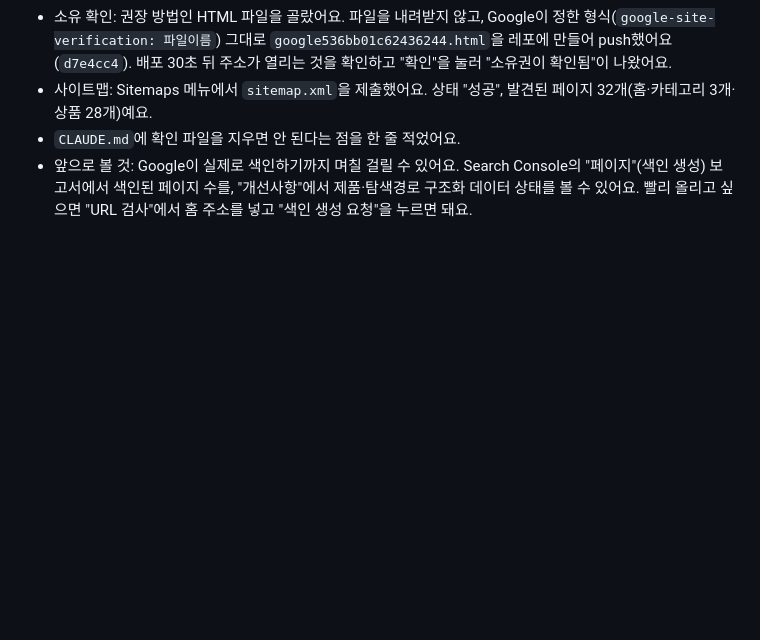
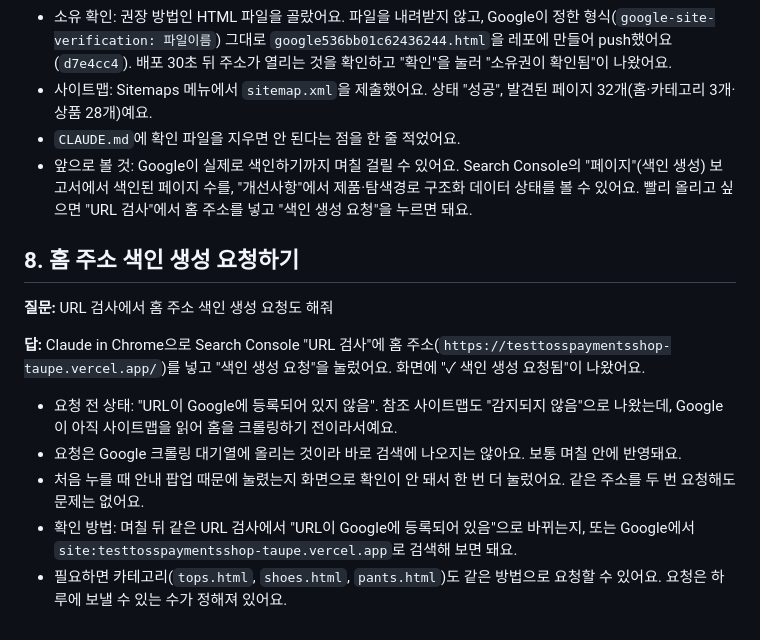
Before and after one commit to cau024-droid/test_tosspayments_shop, a Markdown page: 261021study.md, the part around the change. Rendered like a GitHub page; blank space fills up the shorter version.

Commit message:
Add study note 8: request indexing for home page
Co-Authored-By: Claude Opus 5.5 <noreply@anthropic.com>

```diff
--- a/261021study.md
+++ b/261021study.md
@@ -108,3 +108,15 @@
 - 사이트맵: Sitemaps 메뉴에서 `sitemap.xml`을 제출했어요. 상태 "성공", 발견된 페이지 32개(홈·카테고리 3개·상품 28개)예요.
 - `CLAUDE.md`에 확인 파일을 지우면 안 된다는 점을 한 줄 적었어요.
 - 앞으로 볼 것: Google이 실제로 색인하기까지 며칠 걸릴 수 있어요. Search Console의 "페이지"(색인 생성) 보고서에서 색인된 페이지 수를, "개선사항"에서 제품·탐색경로 구조화 데이터 상태를 볼 수 있어요. 빨리 올리고 싶으면 "URL 검사"에서 홈 주소를 넣고 "색인 생성 요청"을 누르면 돼요.
+
+## 8. 홈 주소 색인 생성 요청하기
+
+**질문:** URL 검사에서 홈 주소 색인 생성 요청도 해줘
+
+**답:** Claude in Chrome으로 Search Console "URL 검사"에 홈 주소(`https://testtosspaymentsshop-taupe.vercel.app/`)를 넣고 "색인 생성 요청"을 눌렀어요. 화면에 "✓ 색인 생성 요청됨"이 나왔어요.
+
+- 요청 전 상태: "URL이 Google에 등록되어 있지 않음". 참조 사이트맵도 "감지되지 않음"으로 나왔는데, Google이 아직 사이트맵을 읽어 홈을 크롤링하기 전이라서예요.
+- 요청은 Google 크롤링 대기열에 올리는 것이라 바로 검색에 나오지는 않아요. 보통 며칠 안에 반영돼요.
+- 처음 누를 때 안내 팝업 때문에 눌렸는지 화면으로 확인이 안 돼서 한 번 더 눌렀어요. 같은 주소를 두 번 요청해도 문제는 없어요.
+- 확인 방법: 며칠 뒤 같은 URL 검사에서 "URL이 Google에 등록되어 있음"으로 바뀌는지, 또는 Google에서 `site:testtosspaymentsshop-taupe.vercel.app`로 검색해 보면 돼요.
+- 필요하면 카테고리(`tops.html`, `shoes.html`, `pants.html`)도 같은 방법으로 요청할 수 있어요. 요청은 하루에 보낼 수 있는 수가 정해져 있어요.
```
